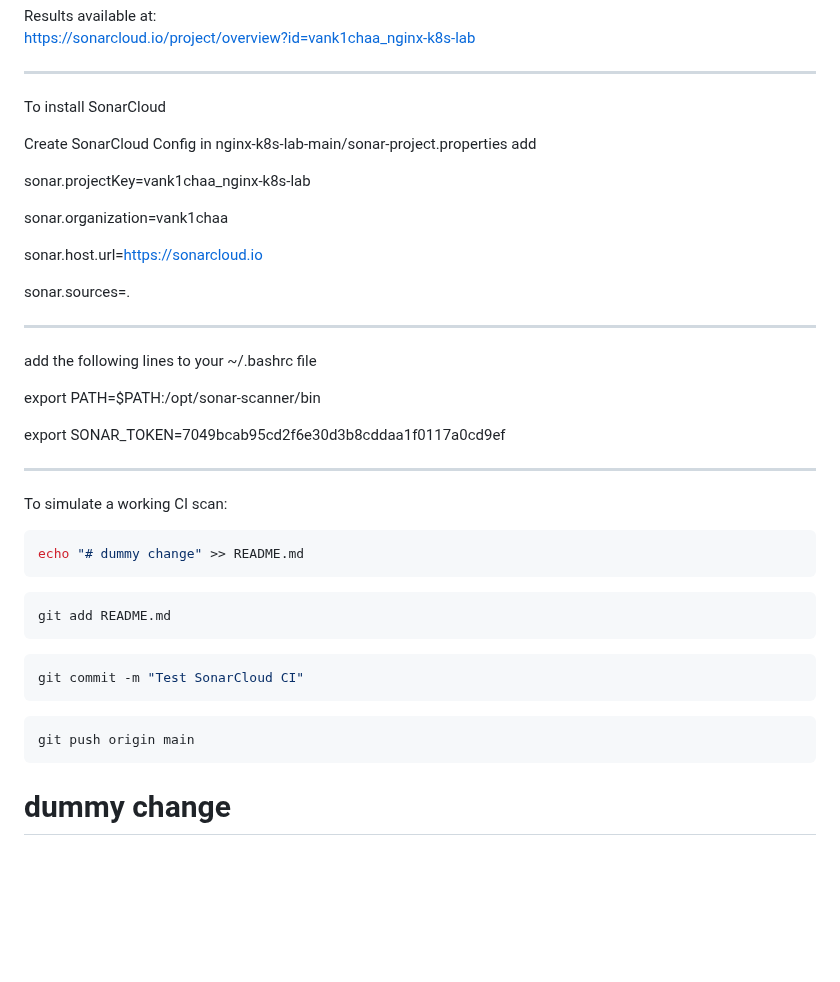
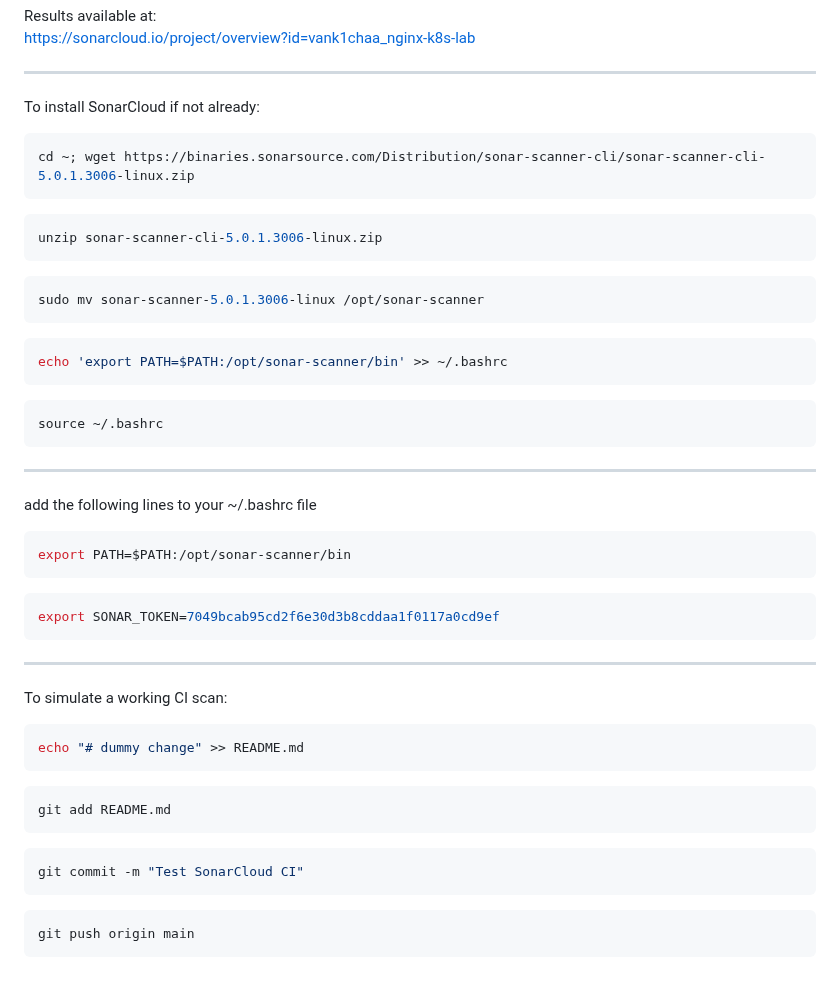
Before and after one commit to vank1chaa/nginx-k8s-lab, a Markdown page: README.md, the part around the change. Drawn GitHub-style; blank space fills up the shorter version.

Commit message:
the final final of final readme

````diff
--- a/README.md
+++ b/README.md
@@ -156,27 +156,32 @@ Results available at:
 
 ---
 
-To install SonarCloud
+To install SonarCloud if not already:
 
-Create SonarCloud Config
-in nginx-k8s-lab-main/sonar-project.properties add
-
-sonar.projectKey=vank1chaa_nginx-k8s-lab
-
-sonar.organization=vank1chaa
-
-sonar.host.url=https://sonarcloud.io
-
-sonar.sources=.
-
+```bash
+cd ~; wget https://binaries.sonarsource.com/Distribution/sonar-scanner-cli/sonar-scanner-cli-5.0.1.3006-linux.zip
+```
+```bash
+unzip sonar-scanner-cli-5.0.1.3006-linux.zip
+```
+```bash
+sudo mv sonar-scanner-5.0.1.3006-linux /opt/sonar-scanner
+```
+```bash
+echo 'export PATH=$PATH:/opt/sonar-scanner/bin' >> ~/.bashrc
+```
+```bash
+source ~/.bashrc
+```
 ---
 
 add the following lines to your ~/.bashrc file
-
+```bash
 export PATH=$PATH:/opt/sonar-scanner/bin
-
+```
+```bash
 export SONAR_TOKEN=7049bcab95cd2f6e30d3b8cddaa1f0117a0cd9ef
-
+```
 ---
 
 To simulate a working CI scan:
@@ -193,4 +198,3 @@ git commit -m "Test SonarCloud CI"
 ```bash
 git push origin main
 ```
-# dummy change
````
